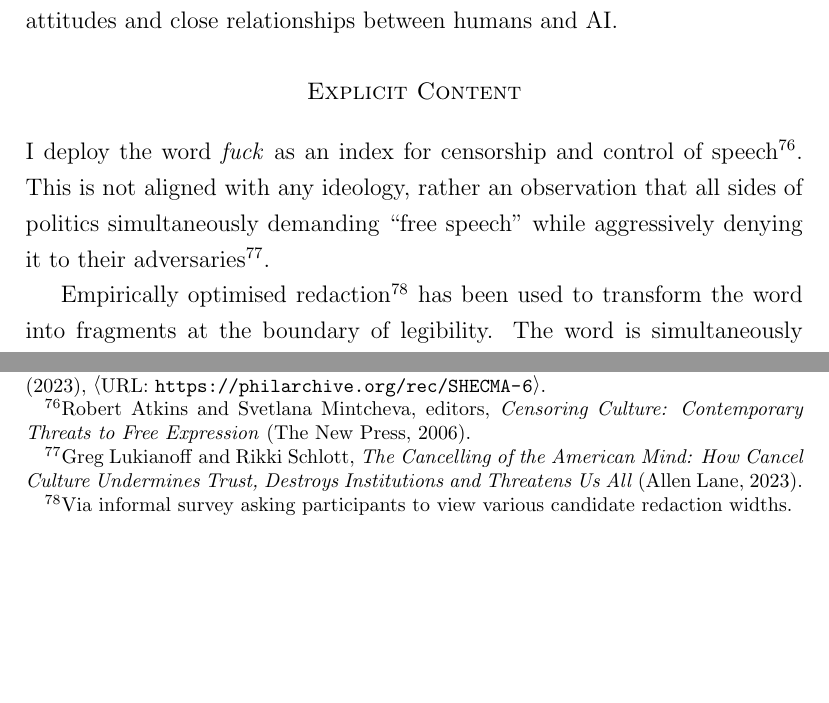
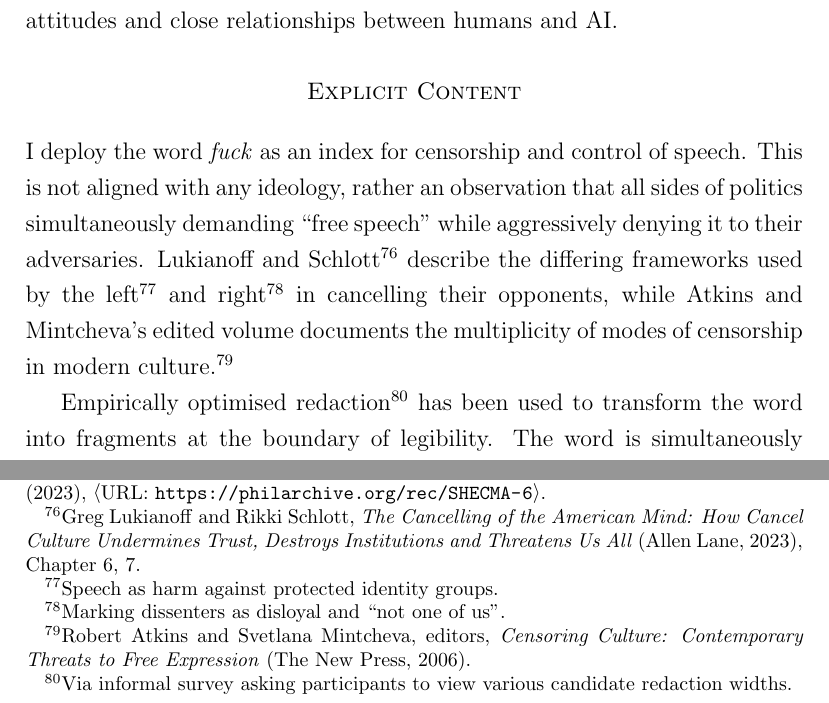
Before and after one commit to grantaj/we-are-all-machines, a LaTeX paper (main.tex): two parts of page 12 of 28, joined at a grey line, cut so that both start at the same text, the shorter picture padded with empty space. Compiled offline with pdfLaTeX.

Commit message:
increasing citation precision and footnotes

```diff
--- a/main.tex
+++ b/main.tex
@@ -379,10 +379,15 @@ humans and AI.
 
 \section{Explicit Content}
 I deploy the word \emph{fuck} as an index for censorship and control
-of speech\cite{atkins2006censoring}. This is not aligned with any
-ideology, rather an observation that all sides of politics
-simultaneously demanding ``free speech'' while aggressively denying it
-to their adversaries\cite{lukianoff2023cancelling}.
+of speech.  This is not aligned with any ideology, rather an
+observation that all sides of politics simultaneously demanding ``free
+speech'' while aggressively denying it to their adversaries. Lukianoff
+and Schlott\cite[Chapter 6, 7]{lukianoff2023cancelling} describe the
+differing frameworks used by the left\footnote{Speech as harm against
+  protected identity groups.} and right\footnote{Marking dissenters as
+  disloyal and ``not one of us''.} in cancelling their opponents, while
+Atkins and Mintcheva's edited volume documents the multiplicity of
+modes of censorship in modern culture.\cite{atkins2006censoring}
 
 Empirically optimised redaction\footnote{Via informal survey asking
   participants to view various candidate redaction widths.} has been
```
